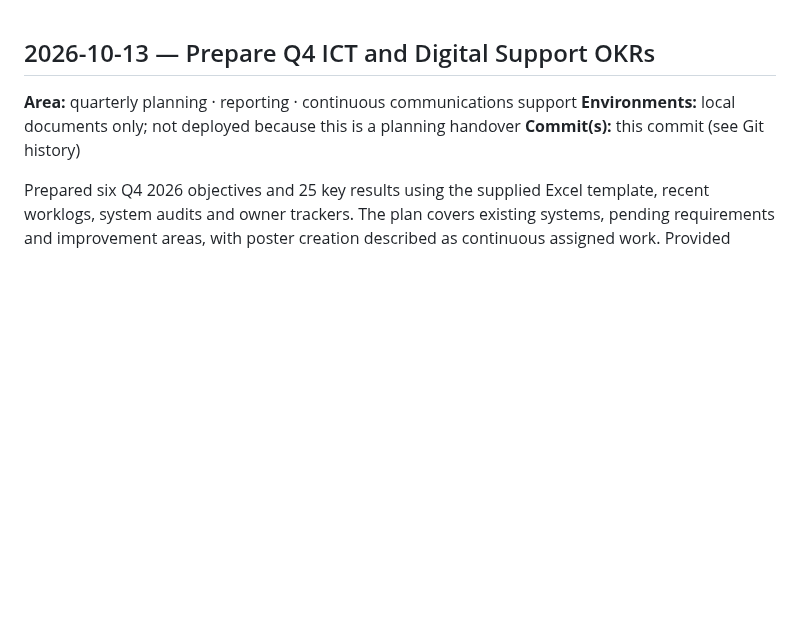
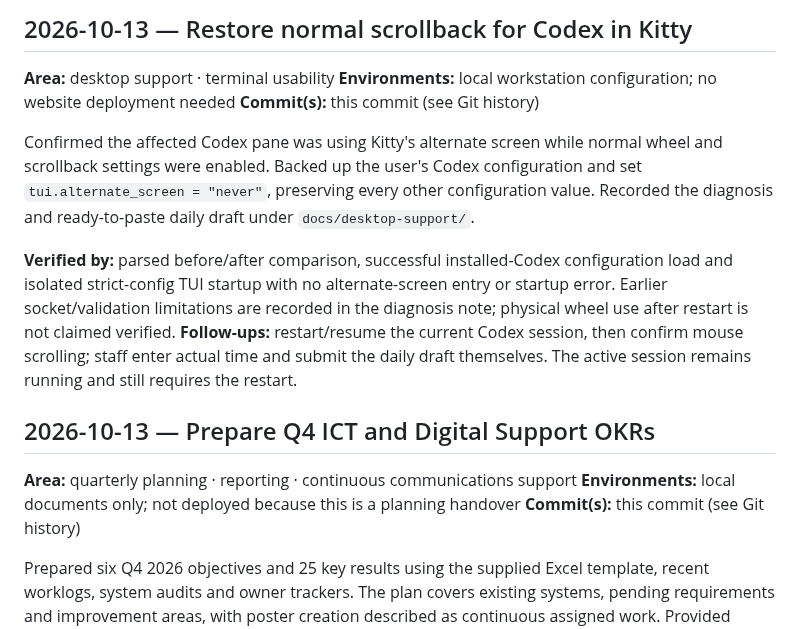
Before and after one commit to kamauthomas/toolkit, a Markdown page: WORKLOG.md, the part around the change. GitHub-like rendering; blank space fills up the shorter version.

Commit message:
docs: record Kitty scrolling diagnosis and Codex configuration fix

```diff
--- a/WORKLOG.md
+++ b/WORKLOG.md
@@ -1,3 +1,13 @@
+## 2026-10-13 — Restore normal scrollback for Codex in Kitty
+**Area:** desktop support · terminal usability
+**Environments:** local workstation configuration; no website deployment needed
+**Commit(s):** this commit (see Git history)
+
+Confirmed the affected Codex pane was using Kitty's alternate screen while normal wheel and scrollback settings were enabled. Backed up the user's Codex configuration and set `tui.alternate_screen = "never"`, preserving every other configuration value. Recorded the diagnosis and ready-to-paste daily draft under `docs/desktop-support/`.
+
+**Verified by:** parsed before/after comparison, successful installed-Codex configuration load and isolated strict-config TUI startup with no alternate-screen entry or startup error. Earlier socket/validation limitations are recorded in the diagnosis note; physical wheel use after restart is not claimed verified.
+**Follow-ups:** restart/resume the current Codex session, then confirm mouse scrolling; staff enter actual time and submit the daily draft themselves. The active session remains running and still requires the restart.
+
 ## 2026-10-13 — Prepare Q4 ICT and Digital Support OKRs
 **Area:** quarterly planning · reporting · continuous communications support
 **Environments:** local documents only; not deployed because this is a planning handover
```
Also changed, not shown: docs/desktop-support/KITTY-SCROLLING-2026-10-13.md (added, +15 -0 lines), docs/desktop-support/KITTY-SCROLLING-DAILY-REPORT-2026-10-13.md (added, +21 -0 lines).
